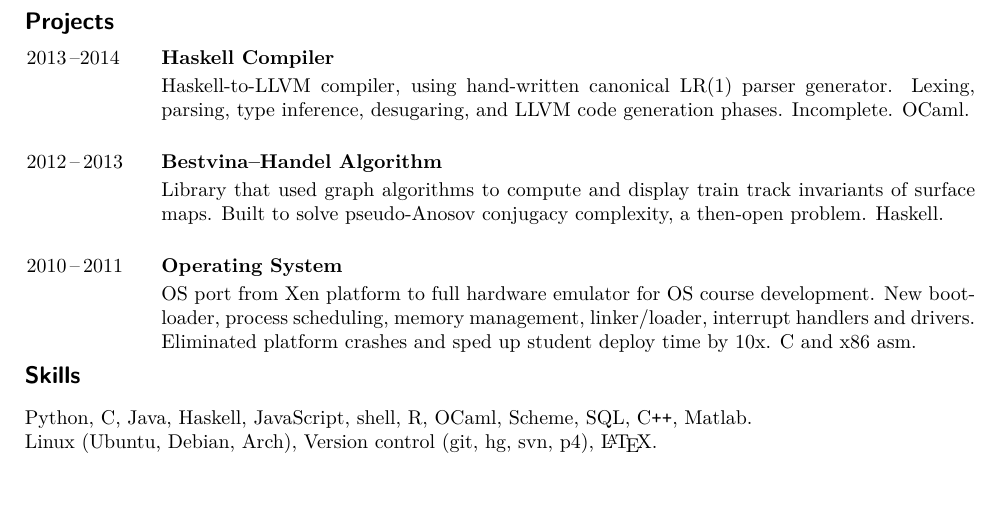
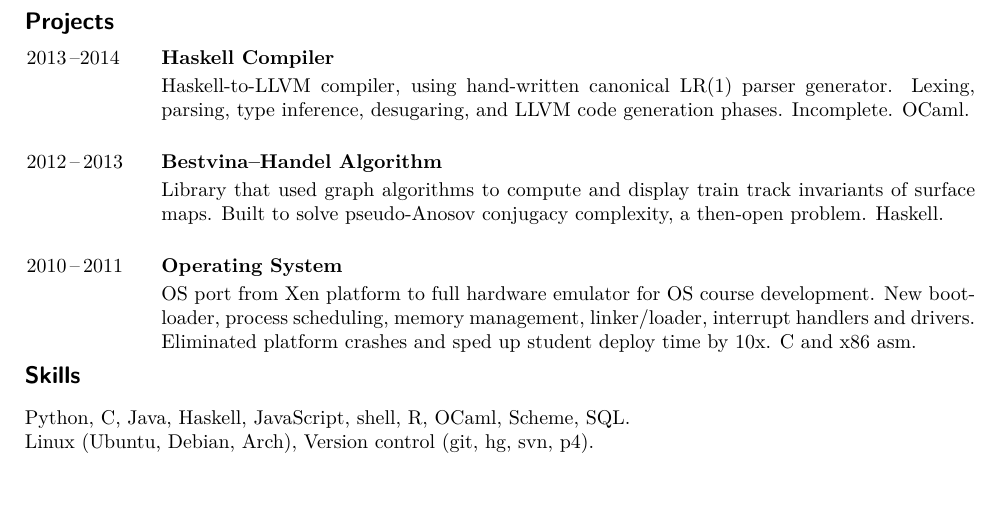
Before and after one commit to akerber47/resume, a LaTeX CV (resume.tex): part of the page, cut so that both start at the same text. Compiled offline with pdfLaTeX.

Commit message:
finished organizational clean up

```diff
--- a/resume.tex
+++ b/resume.tex
@@ -307,3 +291,27 @@ interrupt handlers
 and drivers. Eliminated platform crashes and sped up student deploy
 time by 10x. C and x86 asm.
 \end{jobs}
+
+\archive{ % PAST PROJECTS
+\projecthead{2013\,--}{SICP Student Tools}
+\\Language suite and test cases for students to use with SICP (Abelson and
+Sussman). Racket.
+
+\projecthead{2012}{Worksheet Generator}
+\vspace{0.5ex}
+\\Web app to automate math
+worksheet/homework/quiz creation for instructors.
+Had potential to save Berkeley math dept over 500 man-hours per
+semester. Incomplete. Python.
+
+} % END PAST PROJECTS
+
+%%%%%%%%%%%%%%%%%%%%%%%%%%%%%%%%%%%%%%%%%%%%%%%%%%%%%%%%%%%%%%%%%%%%%%
+%%%%%%%%%%%%%%%%%%%%%%%%%%%%%%%%%%%%%%%%%%%%%%%%%%%%%%%%%%%%%%%%%%%%%%
+\marginlabel{Skills}
+%%%%%%%%%%%%%%%%%%%%%%%%%%%%%%%%%%%%%%%%%%%%%%%%%%%%%%%%%%%%%%%%%%%%%%
+%%%%%%%%%%%%%%%%%%%%%%%%%%%%%%%%%%%%%%%%%%%%%%%%%%%%%%%%%%%%%%%%%%%%%%
+
+\noindent Python, C, Java, Haskell, JavaScript, shell, R, OCaml, Scheme, SQL.\\
+Linux (Ubuntu,
+Debian, Arch), Version control (git, hg, svn, p4).
@@ -452,18 +479,6 @@ panels.
 \end{myitemize}
 \end{jobs}
 }
-%%%%%%%%%%%%%%%%%%%%%%%%%%%%%%%%%%%%%%%%%%%%%%%%%%%%%%%%%%%%%%%%%%%%%%
-%%%%%%%%%%%%%%%%%%%%%%%%%%%%%%%%%%%%%%%%%%%%%%%%%%%%%%%%%%%%%%%%%%%%%%
-\marginlabel{Skills}
-%%%%%%%%%%%%%%%%%%%%%%%%%%%%%%%%%%%%%%%%%%%%%%%%%%%%%%%%%%%%%%%%%%%%%%
-%%%%%%%%%%%%%%%%%%%%%%%%%%%%%%%%%%%%%%%%%%%%%%%%%%%%%%%%%%%%%%%%%%%%%%
-
-\noindent Python, C, Java, Haskell, JavaScript, shell, R, OCaml, Scheme, SQL,
-C\verb!++!, Matlab.\\
-Linux (Ubuntu,
-Debian, Arch), Version control (git, hg, svn, p4), \LaTeX.
-
-% Issue tracking (Jira), Code review (ReviewBoard)
 
 \archive{
 %%%%%%%%%%%%%%%%%%%%%%%%%%%%%%%%%%%%%%%%%%%%%%%%%%%%%%%%%%%%%%%%%%%%%%
@@ -504,8 +519,3 @@ Debian, Arch), Version control (git, hg, svn, p4), \LaTeX.
   \end{tabular}
   \end{tabular}
  }
-%%%%%%%%%%%%%%%%%%%%%%%%%%%%%%%%%%%%%%%%%%%%%%%%%%%%%%%%%%%%%%%%%%%%%%
-%%%%%%%%%%%%%%%%%%%%%%%%%%%%%%%%%%%%%%%%%%%%%%%%%%%%%%%%%%%%%%%%%%%%%%
-\end{document}
-%%%%%%%%%%%%%%%%%%%%%%%%%%%%%%%%%%%%%%%%%%%%%%%%%%%%%%%%%%%%%%%%%%%%%%
-%%%%%%%%%%%%%%%%%%%%%%%%%%%%%%%%%%%%%%%%%%%%%%%%%%%%%%%%%%%%%%%%%%%%%%
```
Also changed, not shown: resume.tex (37 more changed lines).
